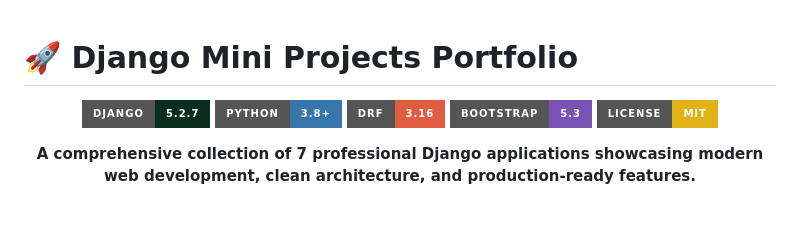
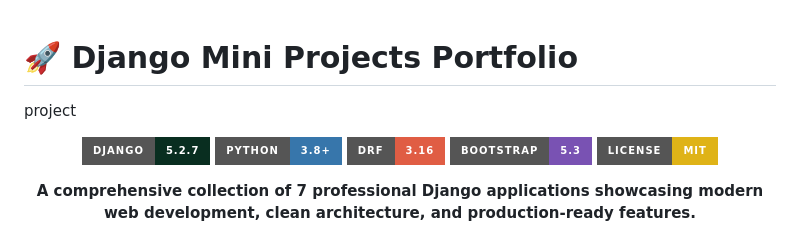
Before and after one commit to MuhammadMoueen/django-mini-projects-portfolio, a Markdown page: README.md, the part around the change. Rendered like a GitHub page; badges without logos; blank space fills up the shorter version.

```diff
--- a/README.md
+++ b/README.md
@@ -1,5 +1,5 @@
 # 🚀 Django Mini Projects Portfolio
-
+project
 <div align="center">
 
 ![Django](https://img.shields.io/badge/Django-5.2.7-092E20?style=for-the-badge&logo=django&logoColor=white)
```
